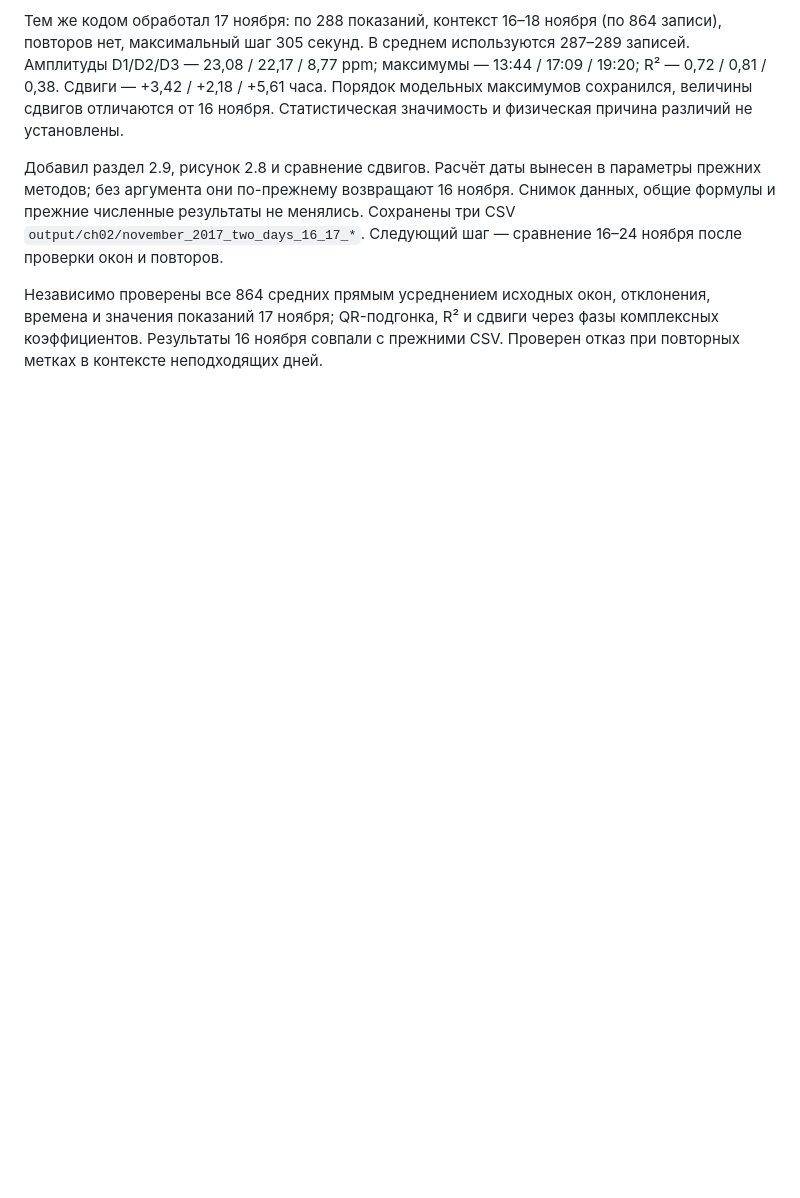
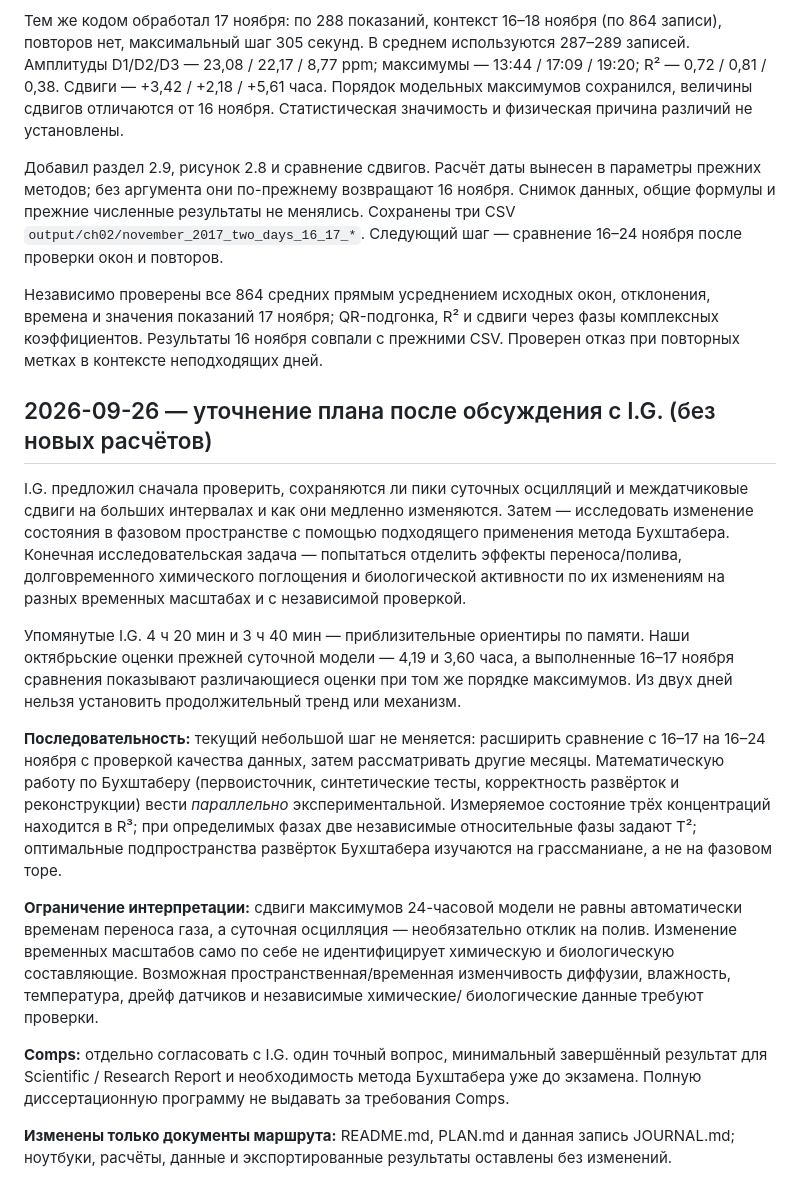
Before and after one commit to DimitriBolt/CO2Flux, a Markdown page: Project_description/Research_log/JOURNAL.md, the part around the change. Rendered like a GitHub page; blank space fills up the shorter version.

Commit message:
docs: log Sept 26 Gabitov research-direction clarification

```diff
--- a/Project_description/Research_log/JOURNAL.md
+++ b/Project_description/Research_log/JOURNAL.md
@@ -355,3 +355,47 @@ HTML и PDF обновлены, все 6 страниц PDF просмотрен
 отклонения, времена и значения показаний 17 ноября; QR-подгонка, R² и сдвиги
 через фазы комплексных коэффициентов. Результаты 16 ноября совпали с прежними
 CSV. Проверен отказ при повторных метках в контексте неподходящих дней.
+
+## 2026-09-26 — уточнение плана после обсуждения с I.G. (без новых расчётов)
+
+I.G. предложил сначала проверить, сохраняются ли пики суточных осцилляций
+и междатчиковые сдвиги на больших интервалах и как они медленно изменяются.
+Затем — исследовать изменение состояния в фазовом пространстве с помощью
+подходящего применения метода Бухштабера. Конечная исследовательская
+задача — попытаться отделить эффекты переноса/полива, долговременного
+химического поглощения и биологической активности по их изменениям
+на разных временных масштабах и с независимой проверкой.
+
+Упомянутые I.G. 4 ч 20 мин и 3 ч 40 мин — приблизительные ориентиры
+по памяти. Наши октябрьские оценки прежней суточной модели — 4,19
+и 3,60 часа, а выполненные 16–17 ноября сравнения показывают
+различающиеся оценки при том же порядке максимумов. Из двух дней
+нельзя установить продолжительный тренд или механизм.
+
+**Последовательность:** текущий небольшой шаг не меняется:
+расширить сравнение с 16–17 на 16–24 ноября с проверкой качества
+данных, затем рассматривать другие месяцы. Математическую работу
+по Бухштаберу (первоисточник, синтетические тесты, корректность
+развёрток и реконструкции) вести *параллельно* экспериментальной.
+Измеряемое состояние трёх концентраций находится в R³;
+при определимых фазах две независимые относительные фазы
+задают T²; оптимальные подпространства развёрток Бухштабера
+изучаются на грассманиане, а не на фазовом торе.
+
+**Ограничение интерпретации:** сдвиги максимумов 24-часовой
+модели не равны автоматически временам переноса газа,
+а суточная осцилляция — необязательно отклик на полив.
+Изменение временных масштабов само по себе не идентифицирует
+химическую и биологическую составляющие. Возможная
+пространственная/временная изменчивость диффузии, влажность,
+температура, дрейф датчиков и независимые химические/
+биологические данные требуют проверки.
+
+**Comps:** отдельно согласовать с I.G. один точный вопрос,
+минимальный завершённый результат для Scientific / Research
+Report и необходимость метода Бухштабера уже до экзамена.
+Полную диссертационную программу не выдавать за требования Comps.
+
+**Изменены только документы маршрута:** README.md,
+PLAN.md и данная запись JOURNAL.md; ноутбуки, расчёты,
+данные и экспортированные результаты оставлены без изменений.
```
